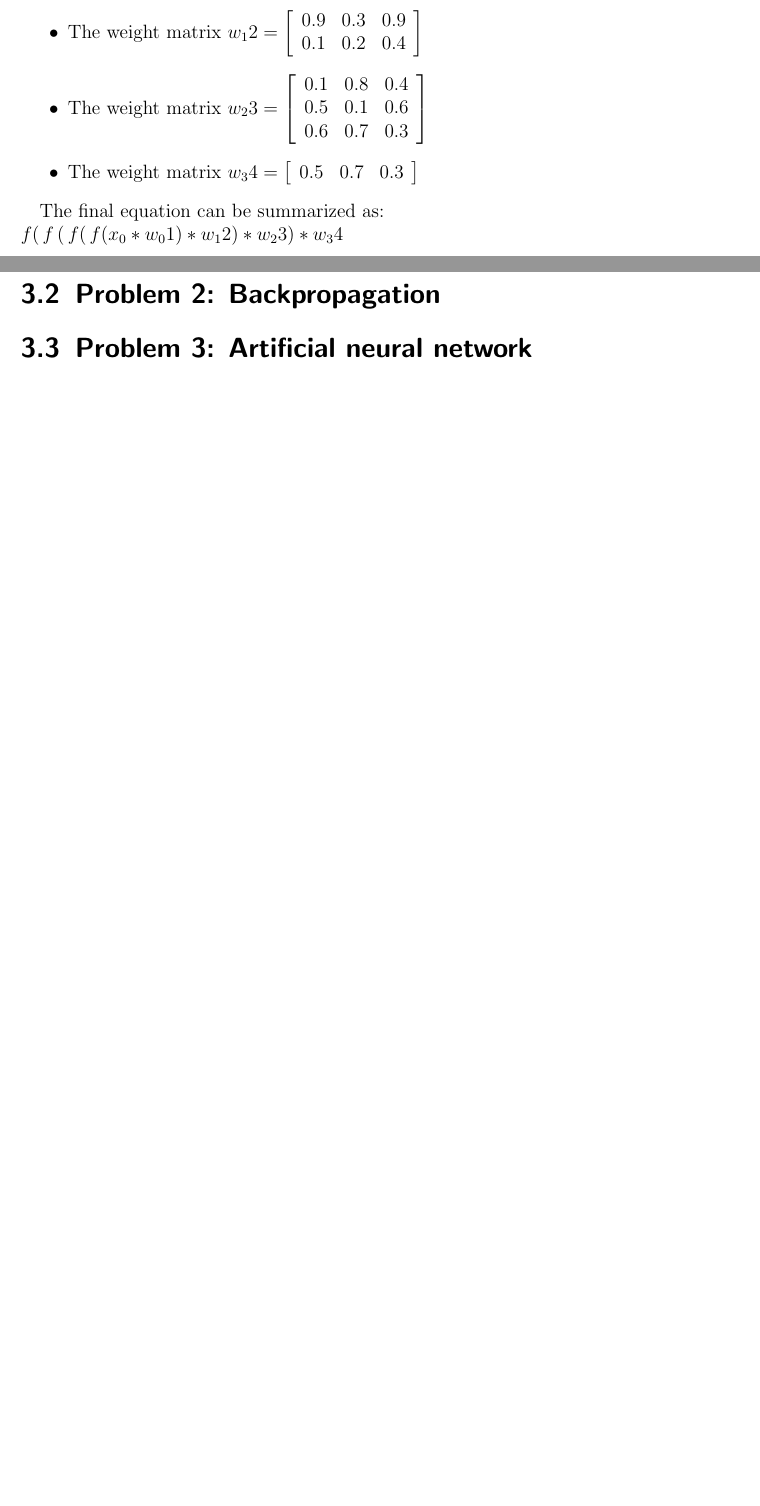
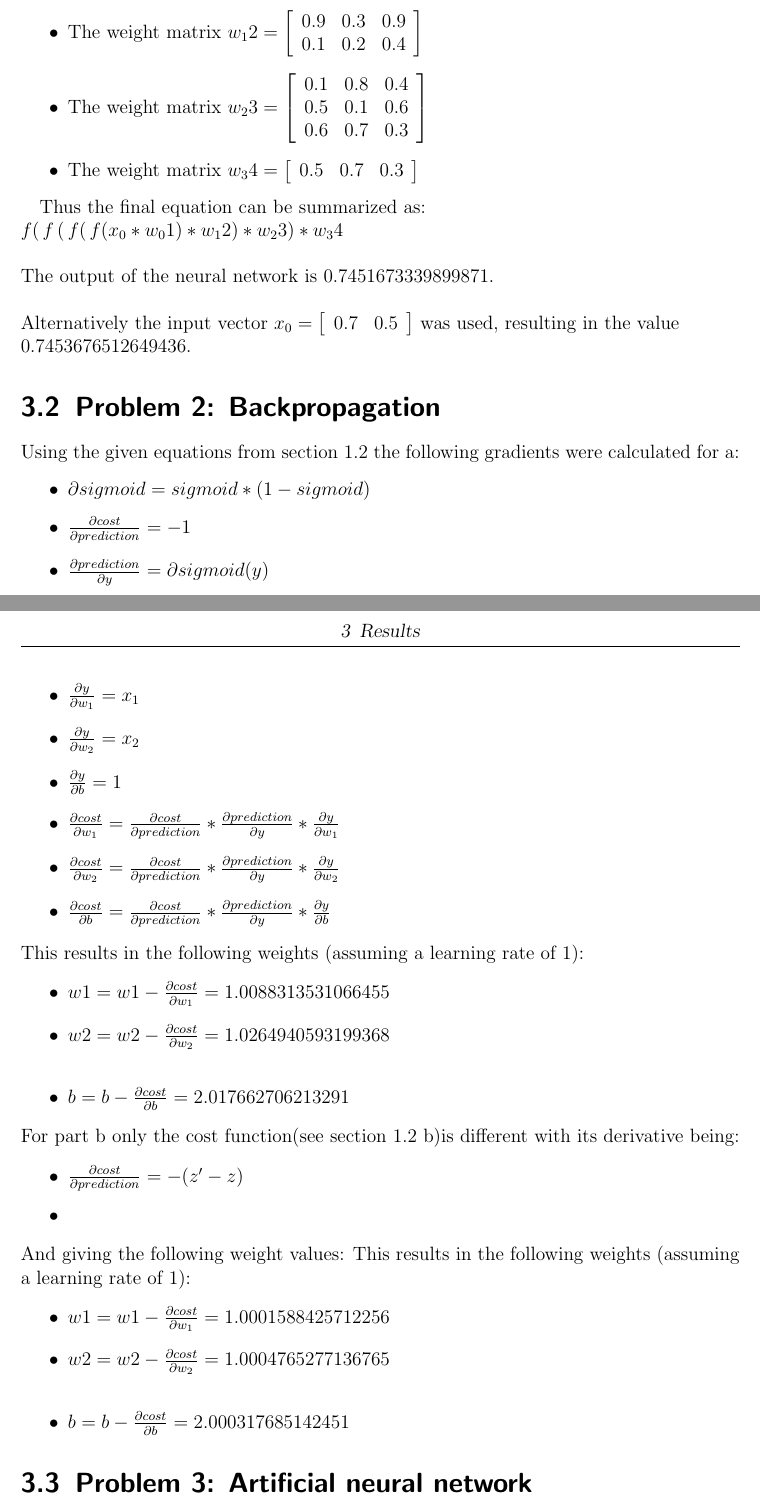
Before and after one commit to CevG33ko/Advanced_Remote_Sensing_Methods, a LaTeX thesis (assignment_4/main.tex, which reads assignment_4/content/05_methods.tex, assignment_4/content/06_results.tex): two parts of pages 9 and 10 of 14 before the commit and two parts of pages 10 and 11 of 15 after it, joined at a grey line, cut so that both start at the same text, the shorter picture padded with empty space. Compiled offline with pdfLaTeX; a LaTeX package or settings file that is missing is left out.

Commit message:
update 1-3

```diff
--- a/assignment_4/content/05_methods.tex
+++ b/assignment_4/content/05_methods.tex
@@ -16,19 +7,2 @@ The matrices for the steps are the following:
-\item The weight matrix $w_12=\left[ \begin{array}{rrr}
-  											0.9 & 0.3 & 0.9\\
-											0.1 & 0.2 & 0.4\\
-									\end{array}\right]$
-									\item The weight matrix $w_23=\left[ \begin{array}{rrr}
-  											0.1 & 0.8 & 0.4\\
-											0.5 & 0.1 & 0.6\\
-											0.6 & 0.7 & 0.3\\
-
-									\end{array}\right]$
-\item The weight matrix $w_34=\left[ \begin{array}{rrr}
-  											0.5 & 0.7 & 0.3\\
-									\end{array}\right]$
-\end{itemize}
-
-The final equation can be summarized as:\\
-$\;\;\;\;\;f(\,f\,(\,f(\,f(x_0*w_01)*w_12)*w_23)*w_34$
 
 \section{Problem 2: Backpropagation}
--- a/assignment_4/content/06_results.tex
+++ b/assignment_4/content/06_results.tex
@@ -3,3 +12,59 @@
+\item The weight matrix $w_12=\left[ \begin{array}{rrr}
+  											0.9 & 0.3 & 0.9\\
+											0.1 & 0.2 & 0.4\\
+									\end{array}\right]$
+									\item The weight matrix $w_23=\left[ \begin{array}{rrr}
+  											0.1 & 0.8 & 0.4\\
+											0.5 & 0.1 & 0.6\\
+											0.6 & 0.7 & 0.3\\
+
+									\end{array}\right]$
+\item The weight matrix $w_34=\left[ \begin{array}{rrr}
+  											0.5 & 0.7 & 0.3\\
+									\end{array}\right]$
+\end{itemize}
+
+Thus the final equation can be summarized as:\\
+$\;\;\;\;\;f(\,f\,(\,f(\,f(x_0*w_01)*w_12)*w_23)*w_34$\\\\
+The output of the neural network is $0.7451673339899871$.
+\\\\
+Alternatively the input vector $x_0=\left[ \begin{array}{rr}
+											0.7 & 0.5  \\
+									\end{array}\right]$ was used, resulting in the value\\ $0.7453676512649436
+$.
+
+
 \section{Problem 2: Backpropagation}
+Using the given equations from section 1.2 the following gradients were calculated for a:
+\begin{itemize}
+\item  $\partial sigmoid = sigmoid*(1-sigmoid)$
+\item  $\frac {\partial cost}{\partial prediction} = -1 $
+\item  $\frac {\partial prediction}{\partial y} = \partial sigmoid(y)$
+\item  $\frac {\partial y}{\partial w_1}=x_1$
+\item  $\frac {\partial y}{\partial w_2}=x_2$
+\item  $\frac {\partial y}{\partial b}=1$
+\item  $\frac {\partial cost}{\partial w_1}=\frac {\partial cost}{\partial prediction}*\frac {\partial prediction}{\partial y}*\frac {\partial y}{\partial w_1}$
+\item  $\frac {\partial cost}{\partial w_2}=\frac {\partial cost}{\partial prediction}*\frac {\partial prediction}{\partial y}*\frac {\partial y}{\partial w_2}$
+\item  $\frac {\partial cost}{\partial b}=\frac {\partial cost}{\partial prediction}*\frac {\partial prediction}{\partial y}*\frac {\partial y}{\partial b}$
+\end{itemize}
+This results in the following weights (assuming a learning rate of $1$):
+\begin{itemize}
+\item $w1 = w1-\frac {\partial cost}{\partial w_1} = 1.0088313531066455$
+\item $w2 = w2 - \frac {\partial cost}{\partial w_2}=1.0264940593199368$\\
+\item $b = b - \frac {\partial cost}{\partial b}=2.017662706213291$
+\end{itemize}
+For part b only the cost function(see section 1.2 b)is different with its derivative being:
+\begin{itemize}
+\item $\frac {\partial cost}{\partial prediction} = -(z'-z)$
+\item
+\end{itemize}
+And giving the following weight values:
+This results in the following weights (assuming a learning rate of $1$):
+\begin{itemize}
+\item $w1 = w1-\frac {\partial cost}{\partial w_1} = 1.0001588425712256$
+\item $w2 = w2 - \frac {\partial cost}{\partial w_2}=1.0004765277136765$\\
+\item $b = b - \frac {\partial cost}{\partial b}=2.000317685142451$
+\end{itemize}
 \section{Problem 3: Artificial neural network}
+
 \section{Problem 4: Gradient Descent}
```
Also changed, not shown: assignment_4/content/07_discussion.tex (+3 -0 lines), assignment_4/main.pdf, assignment_4/content/05_methods.tex (14 more changed lines), assignment_4/content/06_results.tex (9 more changed lines).
